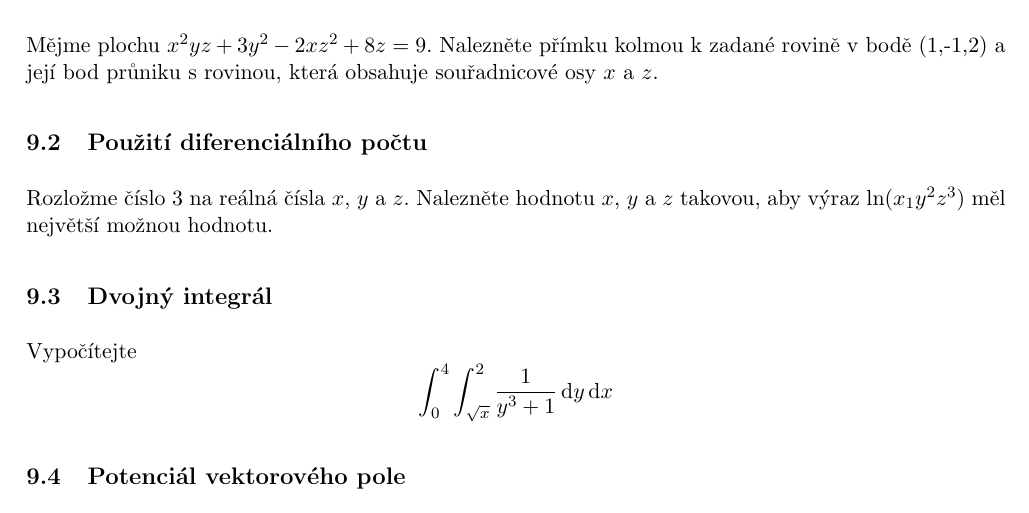
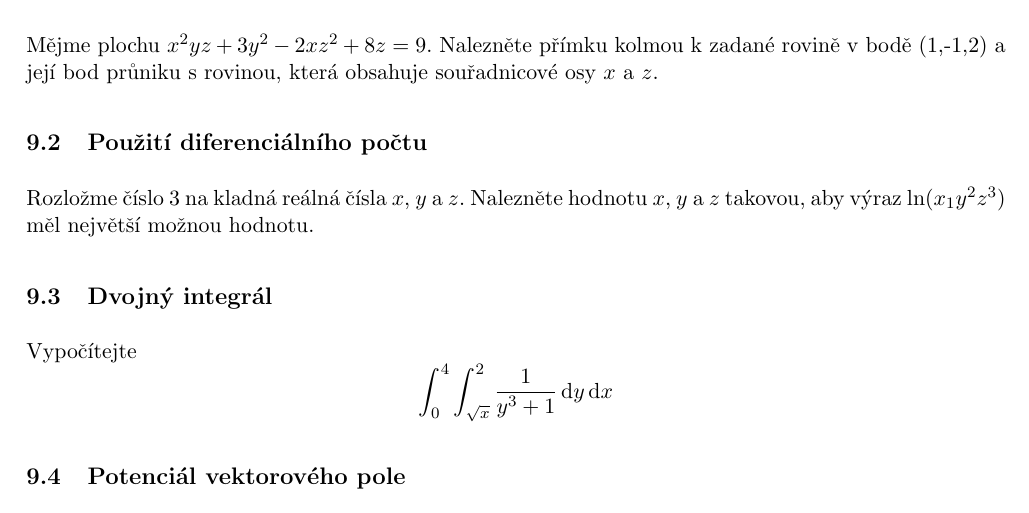
Before and after one commit to knedl1k/B0B01MA2, a LaTeX problem sheet (exams/hajek_24/main.tex, which reads exams/hajek_24/chapters/09.tex): part of page 15 of 16, cut so that both start at the same text. Compiled offline with pdfLaTeX.

Commit message:
more precision

```diff
--- a/exams/hajek_24/chapters/09.tex
+++ b/exams/hajek_24/chapters/09.tex
@@ -7,7 +7,7 @@ $x$ a $z$.
 
 \subsection{Použití diferenciálního počtu}
 
-Rozložme číslo 3 na reálná čísla $x$, $y$ a $z$. Nalezněte hodnotu $x$, $y$ a $z$ takovou, aby výraz $\ln(x_1 y^2 z^3)$ měl největší
+Rozložme číslo 3 na kladná reálná čísla $x$, $y$ a $z$. Nalezněte hodnotu $x$, $y$ a $z$ takovou, aby výraz $\ln(x_1 y^2 z^3)$ měl největší
 možnou hodnotu.
 
 \subsection{Dvojný integrál}
```
Also changed, not shown: exams/hajek_24/main.pdf.
